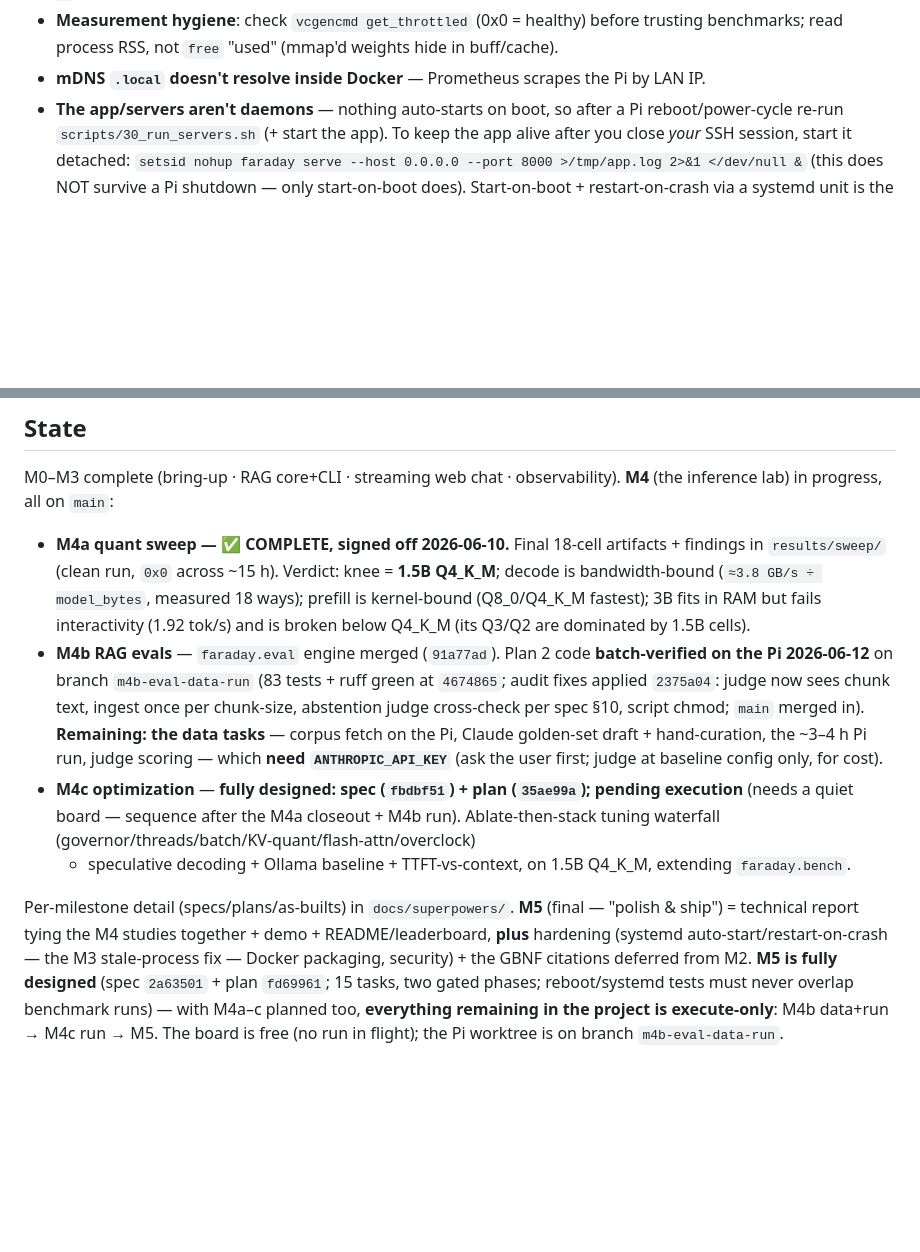
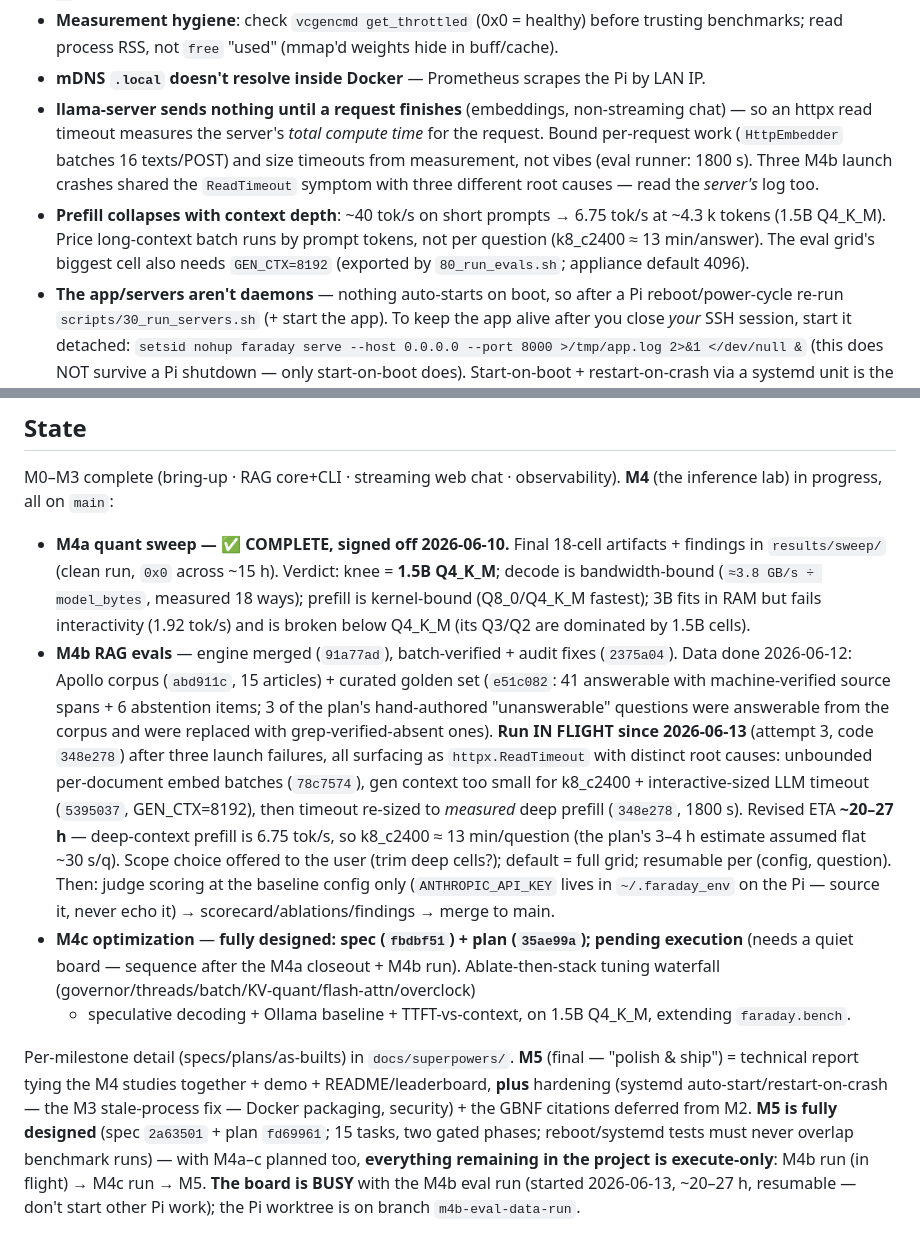
Before and after one commit to azhkyaw/faraday-pi, a Markdown page: CLAUDE.md, 2 parts joined by grey strips. GitHub-like rendering; blank space fills up the shorter version.

Commit message:
docs: sync CLAUDE.md (M4b run in flight ~20-27h; ReadTimeout + deep-prefill gotchas)
Co-Authored-By: Claude <noreply@anthropic.com>

```diff
--- a/CLAUDE.md
+++ b/CLAUDE.md
@@ -55,6 +55,15 @@ the app or tests on Windows (`sqlite-vec`'s native extension won't load there).
 - **Measurement hygiene**: check `vcgencmd get_throttled` (0x0 = healthy) before trusting
   benchmarks; read process RSS, not `free` "used" (mmap'd weights hide in buff/cache).
 - **mDNS `.local` doesn't resolve inside Docker** — Prometheus scrapes the Pi by LAN IP.
+- **llama-server sends nothing until a request finishes** (embeddings, non-streaming chat) —
+  so an httpx read timeout measures the server's *total compute time* for the request.
+  Bound per-request work (`HttpEmbedder` batches 16 texts/POST) and size timeouts from
+  measurement, not vibes (eval runner: 1800 s). Three M4b launch crashes shared the
+  `ReadTimeout` symptom with three different root causes — read the *server's* log too.
+- **Prefill collapses with context depth**: ~40 tok/s on short prompts → 6.75 tok/s at
+  ~4.3 k tokens (1.5B Q4_K_M). Price long-context batch runs by prompt tokens, not per
+  question (k8_c2400 ≈ 13 min/answer). The eval grid's biggest cell also needs
+  `GEN_CTX=8192` (exported by `80_run_evals.sh`; appliance default 4096).
 - **The app/servers aren't daemons** — nothing auto-starts on boot, so after a Pi
   reboot/power-cycle re-run `scripts/30_run_servers.sh` (+ start the app). To keep the app
   alive after you close *your* SSH session, start it detached:
@@ -72,13 +81,21 @@ inference lab) in progress, all on `main`:
   Q4_K_M**; decode is bandwidth-bound (`≈3.8 GB/s ÷ model_bytes`, measured 18 ways);
   prefill is kernel-bound (Q8_0/Q4_K_M fastest); 3B fits in RAM but fails interactivity
   (1.92 tok/s) and is broken below Q4_K_M (its Q3/Q2 are dominated by 1.5B cells).
-- **M4b RAG evals** — `faraday.eval` engine merged (`91a77ad`). Plan 2 code **batch-verified
-  on the Pi 2026-06-12** on branch `m4b-eval-data-run` (83 tests + ruff green at `4674865`;
-  audit fixes applied `2375a04`: judge now sees chunk text, ingest once per chunk-size,
-  abstention judge cross-check per spec §10, script chmod; `main` merged in). **Remaining:
-  the data tasks** — corpus fetch on the Pi, Claude golden-set draft + hand-curation, the
-  ~3–4 h Pi run, judge scoring — which **need `ANTHROPIC_API_KEY`** (ask the user first;
-  judge at baseline config only, for cost).
+- **M4b RAG evals** — engine merged (`91a77ad`), batch-verified + audit fixes (`2375a04`).
+  Data done 2026-06-12: Apollo corpus (`abd911c`, 15 articles) + curated golden set
+  (`e51c082`: 41 answerable with machine-verified source spans + 6 abstention items; 3 of
+  the plan's hand-authored "unanswerable" questions were answerable from the corpus and
+  were replaced with grep-verified-absent ones). **Run IN FLIGHT since 2026-06-13**
+  (attempt 3, code `348e278`) after three launch failures, all surfacing as
+  `httpx.ReadTimeout` with distinct root causes: unbounded per-document embed batches
+  (`78c7574`), gen context too small for k8_c2400 + interactive-sized LLM timeout
+  (`5395037`, GEN_CTX=8192), then timeout re-sized to *measured* deep prefill (`348e278`,
+  1800 s). Revised ETA **~20–27 h** — deep-context prefill is 6.75 tok/s, so k8_c2400
+  ≈ 13 min/question (the plan's 3–4 h estimate assumed flat ~30 s/q). Scope choice offered
+  to the user (trim deep cells?); default = full grid; resumable per (config, question).
+  Then: judge scoring at the baseline config only (`ANTHROPIC_API_KEY` lives in
+  `~/.faraday_env` on the Pi — source it, never echo it) → scorecard/ablations/findings →
+  merge to main.
 - **M4c optimization** — **fully designed: spec (`fbdbf51`) + plan (`35ae99a`); pending
   execution** (needs a quiet board — sequence after the M4a closeout + M4b run).
   Ablate-then-stack tuning waterfall (governor/threads/batch/KV-quant/flash-attn/overclock)
@@ -91,5 +108,6 @@ Per-milestone detail (specs/plans/as-builts) in `docs/superpowers/`. **M5** (fin
 packaging, security) + the GBNF citations deferred from M2. **M5 is fully designed**
 (spec `2a63501` + plan `fd69961`; 15 tasks, two gated phases; reboot/systemd tests must
 never overlap benchmark runs) — with M4a–c planned too, **everything remaining in the
-project is execute-only**: M4b data+run → M4c run → M5. The board is free (no run in
-flight); the Pi worktree is on branch `m4b-eval-data-run`.
+project is execute-only**: M4b run (in flight) → M4c run → M5. **The board is BUSY** with
+the M4b eval run (started 2026-06-13, ~20–27 h, resumable — don't start other Pi work);
+the Pi worktree is on branch `m4b-eval-data-run`.
```
